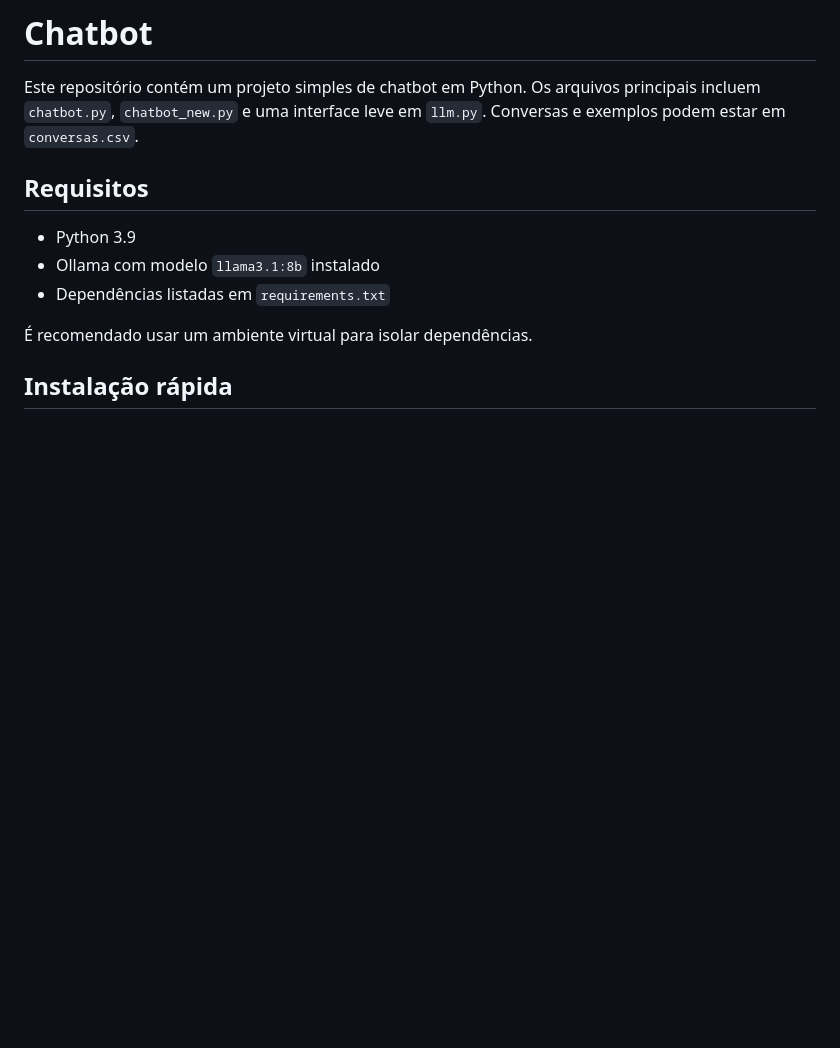
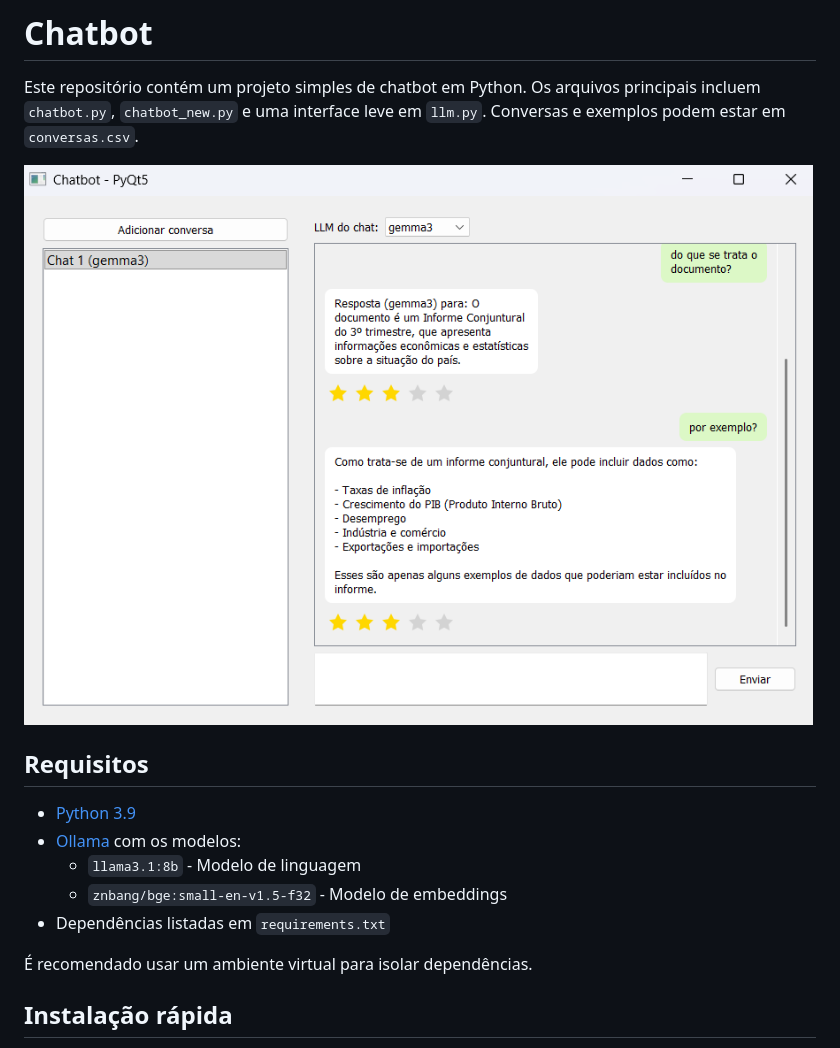
Before and after one commit to tppagano/orange-widgets-llm, a Markdown page: README.md, the part around the change. Rendered like a GitHub page; pictures changed too: screenshots/example.png (added); blank space fills up the shorter version.

```diff
--- a/README.md
+++ b/README.md
@@ -2,10 +2,14 @@
 
 Este repositório contém um projeto simples de chatbot em Python. Os arquivos principais incluem `chatbot.py`, `chatbot_new.py` e uma interface leve em `llm.py`. Conversas e exemplos podem estar em `conversas.csv`.
 
+![Chatbot Screenshot](screenshots/example.png)
+
 ## Requisitos
 
-- Python 3.9
-- Ollama com modelo `llama3.1:8b` instalado
+- [Python 3.9](https://www.python.org/downloads/)
+- [Ollama](https://ollama.ai/download) com os modelos:
+  - `llama3.1:8b` - Modelo de linguagem
+  - `znbang/bge:small-en-v1.5-f32` - Modelo de embeddings
 - Dependências listadas em `requirements.txt`
 
 É recomendado usar um ambiente virtual para isolar dependências.
```
